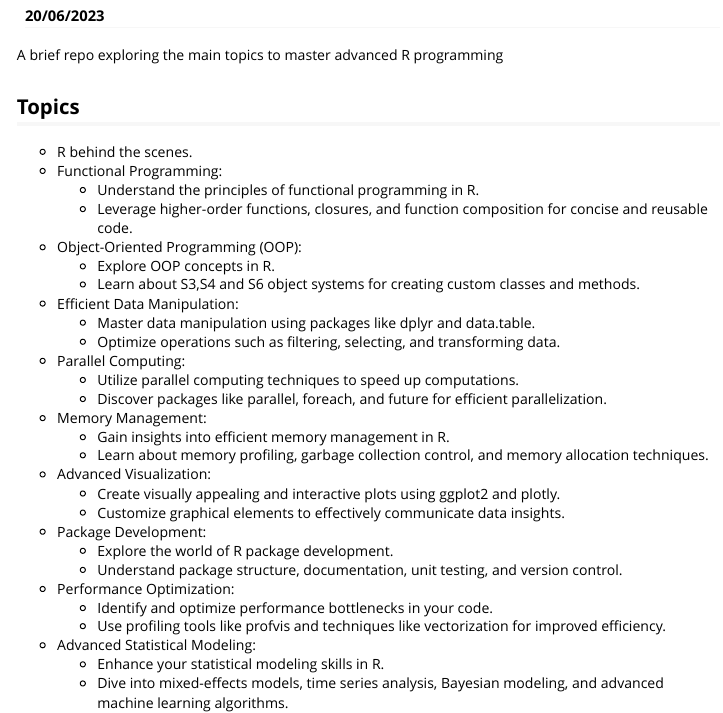
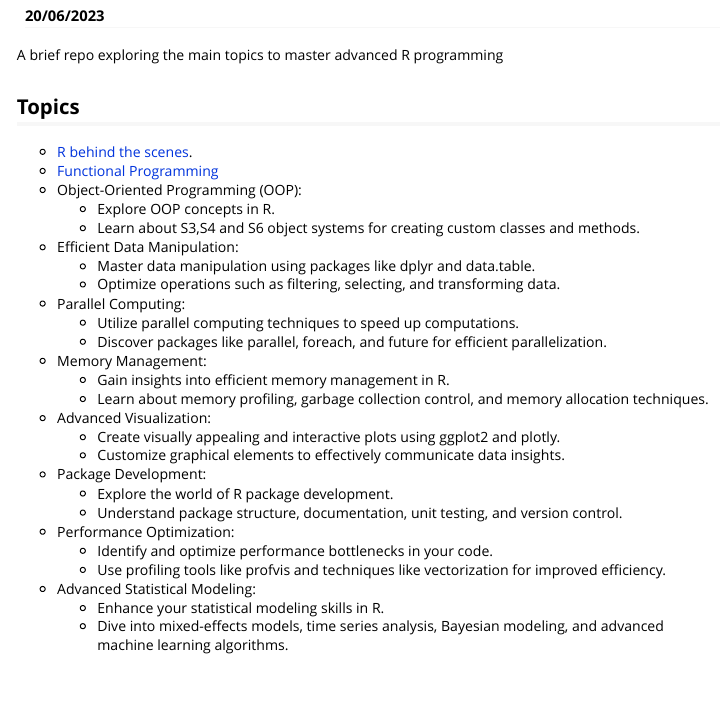
Before and after one commit to fedem-p/adv_R, an R Markdown document (00_introduction.Rmd): the page in a window 1100 px wide, from 110 px down. Rendered offline with R 4.5, knitr and Pandoc, with nearby package versions.

Commit message:
added links to other pages

````diff
--- a/00_introduction.Rmd
+++ b/00_introduction.Rmd
@@ -12,3 +12,4 @@ vignette: >
   %\VignetteEncoding{UTF-8}
 ---
 
+```{r, include = FALSE}
@@ -16,10 +23,8 @@ A brief repo exploring the main topics to master advanced R programming
 
 ## Topics
 
-- R behind the scenes.
-- Functional Programming:
-  - Understand the principles of functional programming in R.
-  - Leverage higher-order functions, closures, and function composition for concise and reusable code.
+- [R behind the scenes](01_R_under_the_hood.html).
+- [Functional Programming](02_functional_programming.html)
 - Object-Oriented Programming (OOP):
   - Explore OOP concepts in R.
   - Learn about S3,S4 and S6 object systems for creating custom classes and methods.
````
Also changed, not shown: 00_introduction.Rmd (6 more changed lines).
